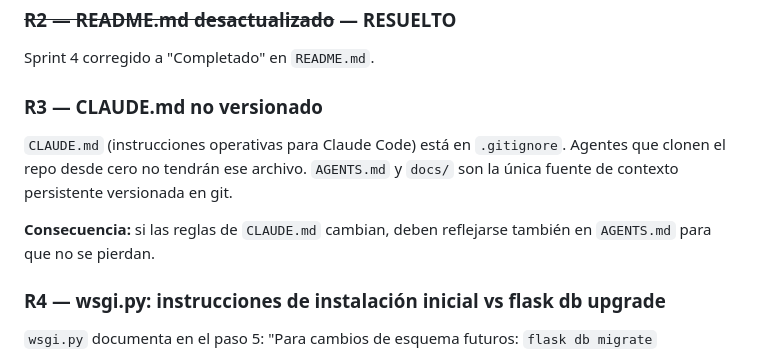
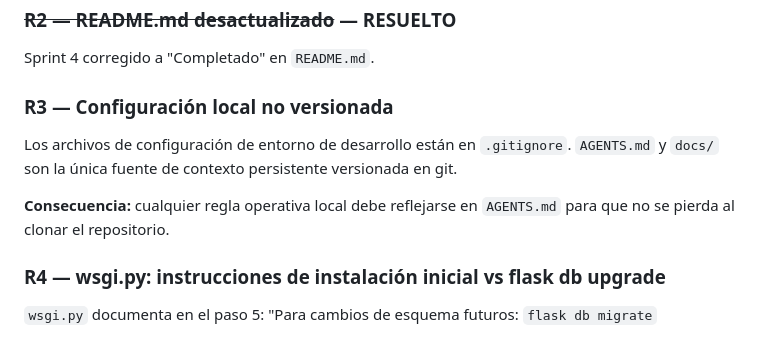
Before and after one commit to davadord/watermax, a Markdown page: docs/current-state.md, the part around the change. GitHub-like rendering.

```diff
--- a/docs/current-state.md
+++ b/docs/current-state.md
@@ -92,14 +92,13 @@ El impedimento documentado en el daily de auditoría fue resuelto en ese mismo c
 
 Sprint 4 corregido a "Completado" en `README.md`.
 
-### R3 — CLAUDE.md no versionado
+### R3 — Configuración local no versionada
 
-`CLAUDE.md` (instrucciones operativas para Claude Code) está en `.gitignore`.
-Agentes que clonen el repo desde cero no tendrán ese archivo.
+Los archivos de configuración de entorno de desarrollo están en `.gitignore`.
 `AGENTS.md` y `docs/` son la única fuente de contexto persistente versionada en git.
 
-**Consecuencia:** si las reglas de `CLAUDE.md` cambian, deben reflejarse también en
-`AGENTS.md` para que no se pierdan.
+**Consecuencia:** cualquier regla operativa local debe reflejarse en `AGENTS.md`
+para que no se pierda al clonar el repositorio.
 
 ### R4 — wsgi.py: instrucciones de instalación inicial vs flask db upgrade
 
```
Also changed, not shown: docs/decisions.md (+4 -4 lines).
